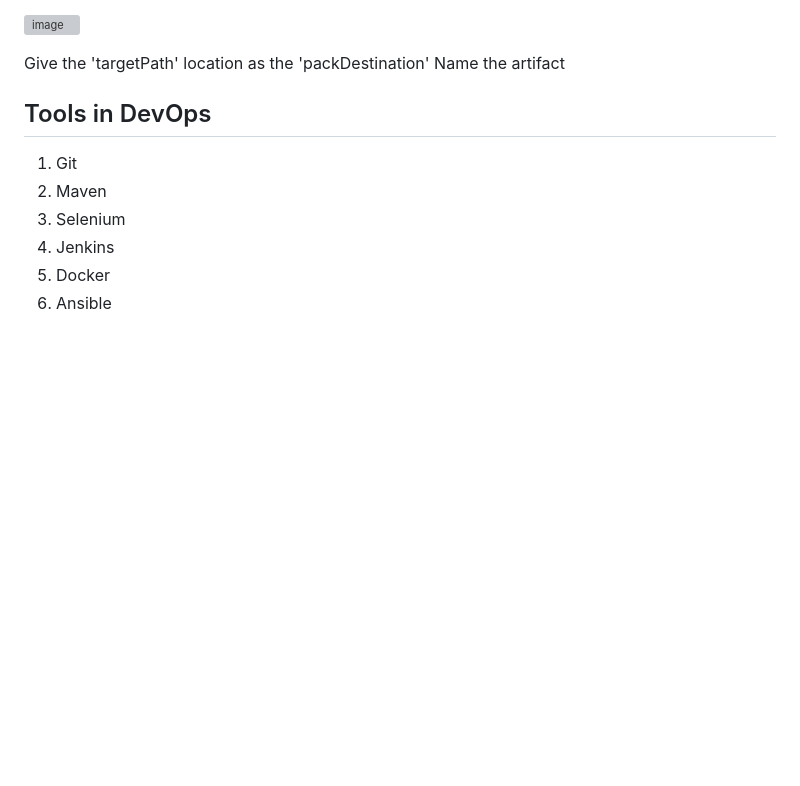
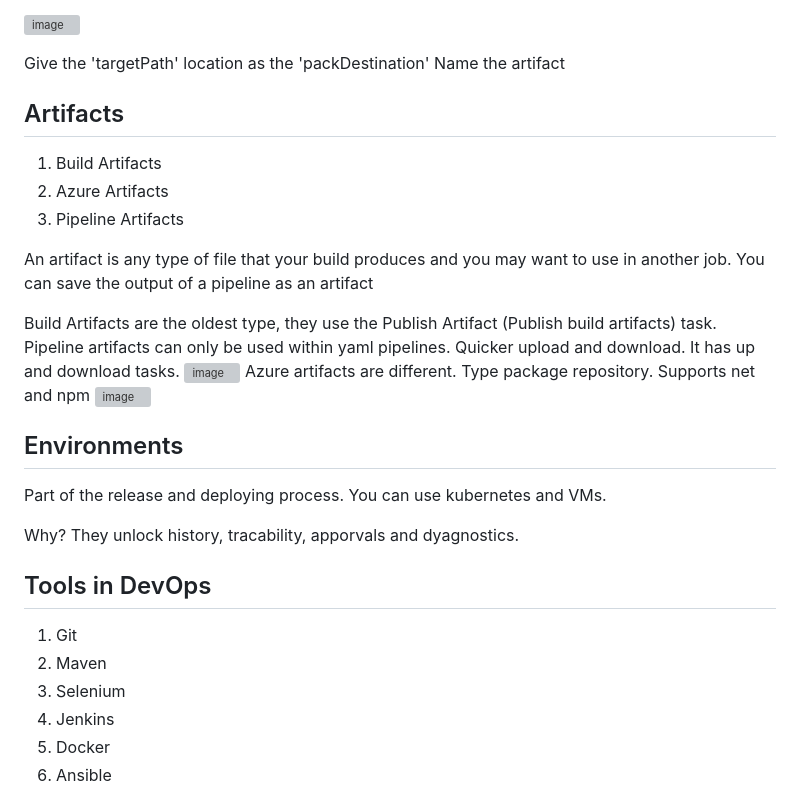
Before and after one commit to webdesignsbytom/fullstack-starter, a Markdown page: Microsoft/Azure.md, the part around the change. GitHub-like rendering; blank space fills up the shorter version; grey boxes are pictures that could not be loaded.

```diff
--- a/Microsoft/Azure.md
+++ b/Microsoft/Azure.md
@@ -29,6 +29,28 @@ Reports or results can be output.
 
 Give the 'targetPath' location as the 'packDestination'
 Name the artifact
+
+## Artifacts
+
+1. Build Artifacts
+2. Azure Artifacts
+3. Pipeline Artifacts
+
+An artifact is any type of file that your build produces and you may want to use in another job.
+You can save the output of a pipeline as an artifact
+
+Build Artifacts are the oldest type, they use the Publish Artifact (Publish build artifacts) task.
+Pipeline artifacts can only be used within yaml pipelines. Quicker upload and download. It has up and download tasks.  ![image](https://github.com/user-attachments/assets/2e6d4e63-aaf8-4024-8d1c-bb98cd136519)
+Azure artifacts are different. Type package repository. Supports net and npm
+![image](https://github.com/user-attachments/assets/fec392a7-3f4f-4fdb-80ba-4a11c350ef15)
+
+## Environments
+
+Part of the release and deploying process.
+You can use kubernetes and VMs.
+
+Why?
+They unlock history, tracability, apporvals and dyagnostics.
 
 ## Tools in DevOps
 
```
